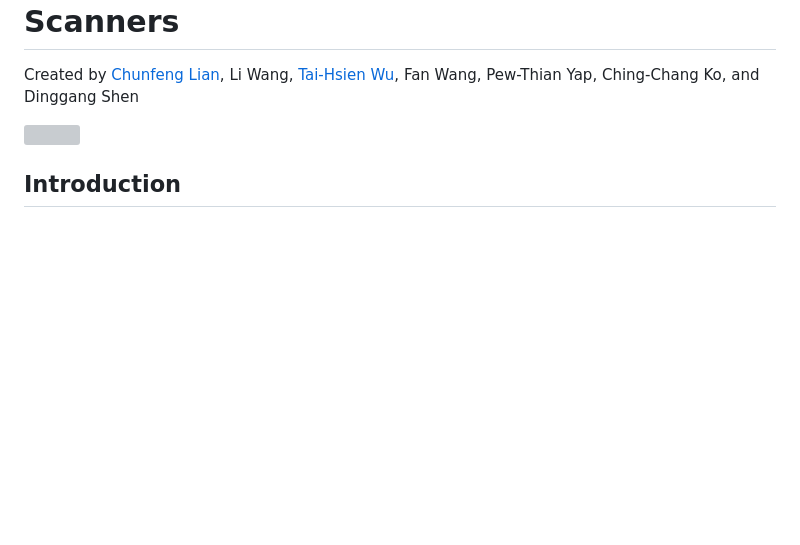
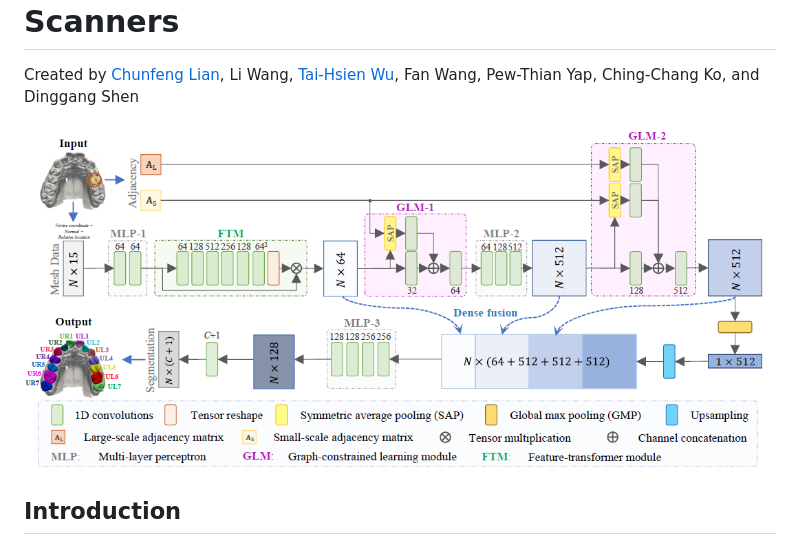
Before and after one commit to Tai-Hsien/MeshSegNet, a Markdown page: README.md, the part around the change. Rendered like a GitHub page; pictures changed too: meshsegnet_architecture.png (added); blank space fills up the shorter version; grey boxes are pictures that could not be loaded.

```diff
--- a/README.md
+++ b/README.md
@@ -5,7 +5,7 @@ Created by [Chunfeng Lian](https://github.com/chunfenglian/), Li Wang,
 [Tai-Hsien Wu](https://github.com/Tai-Hsien/Mesh_Label_Fixer.git), Fan Wang,
 Pew-Thian Yap, Ching-Chang Ko, and Dinggang Shen
 
-![](media/8fdc1a05525c089cedc0bd55299f254f.png)
+![](meshsegnet_architecture.png)
 
 Introduction
 ------------
```
